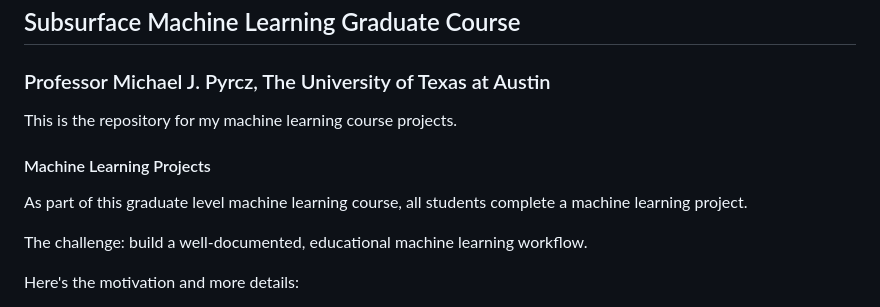
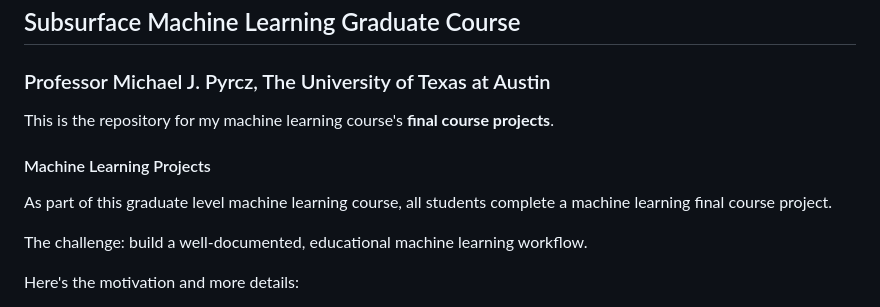
Before and after one commit to GeostatsGuy/MachineLearningCourse, a Markdown page: README.md, the part around the change. Rendered like a GitHub page.

```diff
--- a/README.md
+++ b/README.md
@@ -6,11 +6,11 @@
 
 ### Professor Michael J. Pyrcz, The University of Texas at Austin
 
-This is the repository for my machine learning course projects.
+This is the repository for my machine learning course's **final course projects**.
 
 #### Machine Learning Projects
 
-As part of this graduate level machine learning course, all students complete a machine learning project.
+As part of this graduate level machine learning course, all students complete a machine learning final course project.
 
 The challenge: build a well-documented, educational machine learning workflow.
 
```
